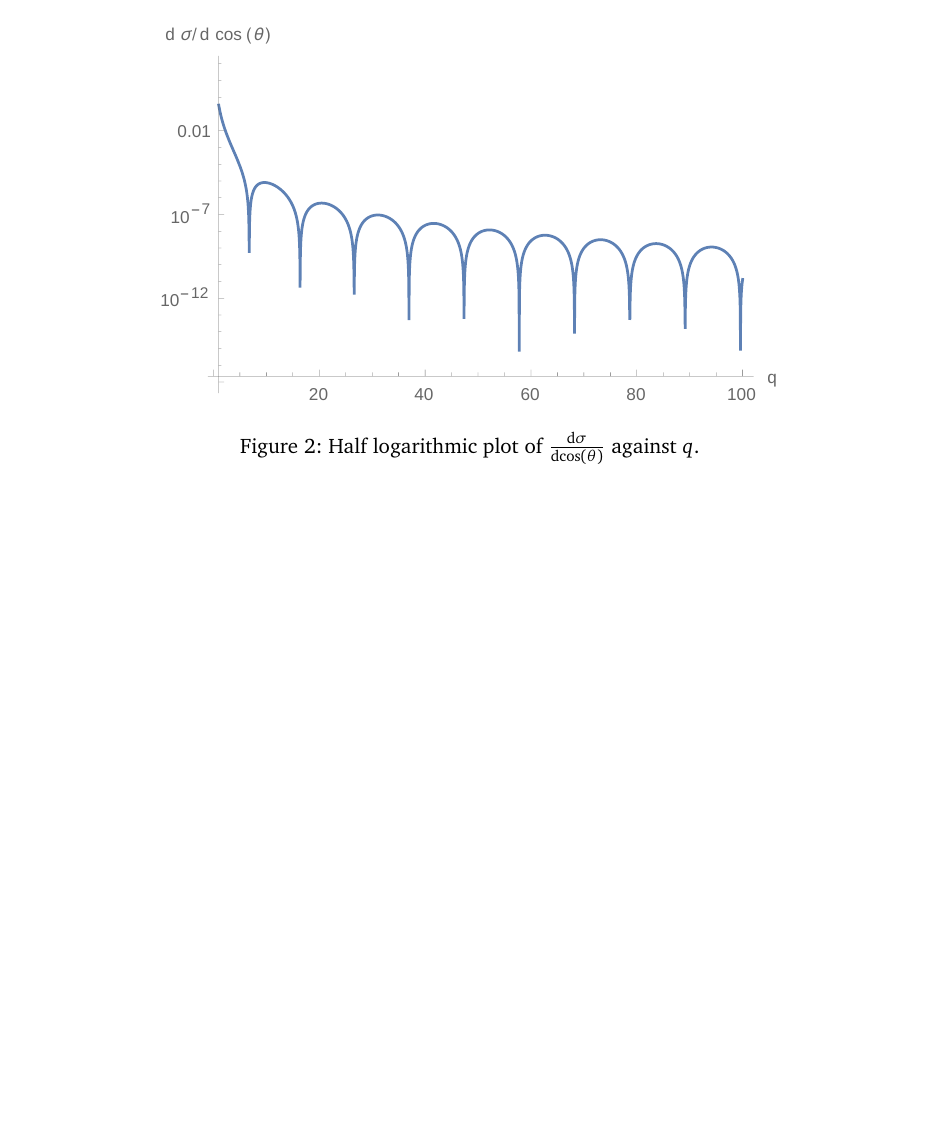
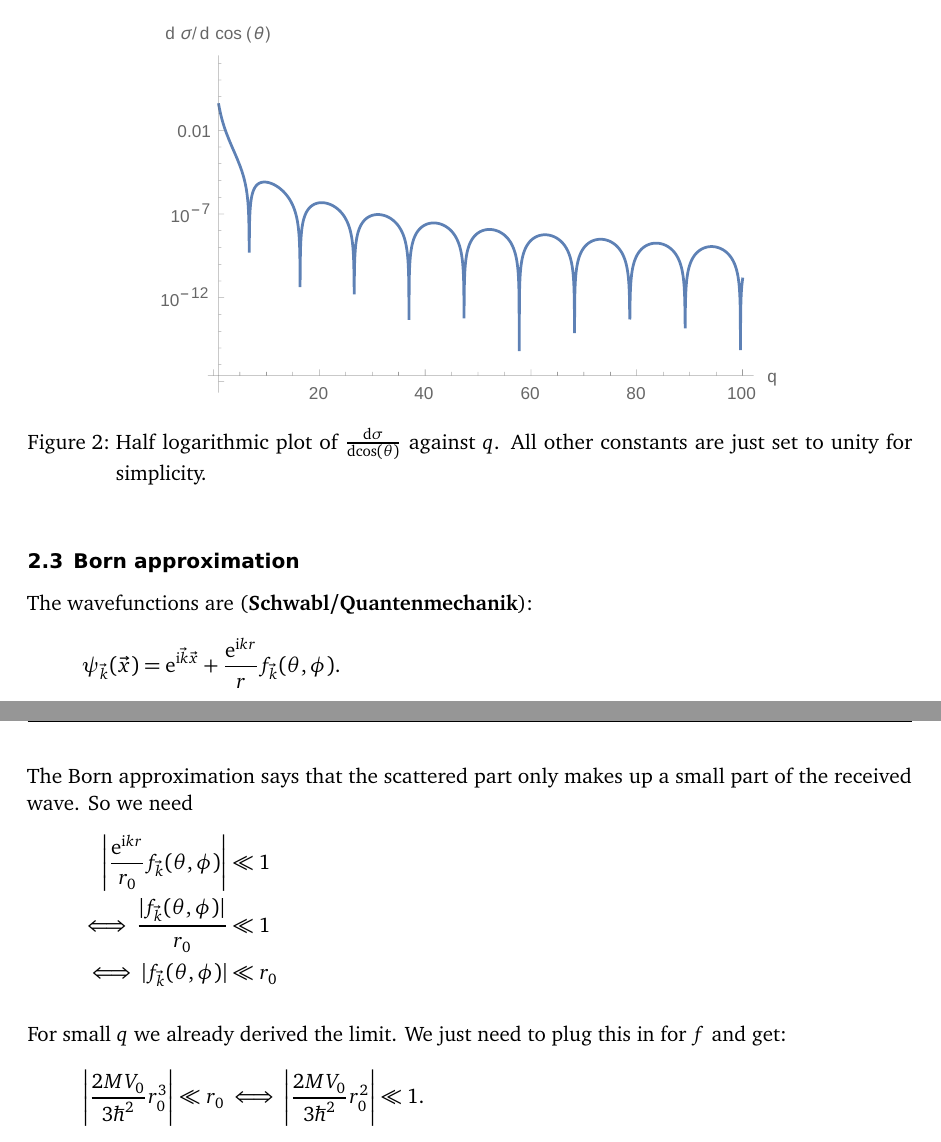
Before and after one commit to martin-ueding/physics606-problem-sets, a LaTeX document (08/physics606-08-handed_in.tex): part of page 6 of 6 before the commit and two parts of pages 6 and 7 of 7 after it, the two joined at a grey line, cut so that both start at the same text, the shorter picture padded with empty space. Compiled offline with pdfLaTeX; an older LaTeX class or package is replaced by its successor.

Commit message:
Finish problem set

```diff
--- a/08/physics606-08-handed_in.tex
+++ b/08/physics606-08-handed_in.tex
@@ -2,7 +2,7 @@
 
 \usepackage[
     bibatend,
-    color,
+    %color,
 ]{../header}
 
 \usepackage{tikz}
@@ -401,11 +401,35 @@ see the minima and maxima quite well.
     \centering
     \includegraphics[width=.7\linewidth]{logplot.pdf}
     \caption{%
-        Half logarithmic plot of $\od{\sigma}{\cos(\theta)}$ against $q$.
+        Half logarithmic plot of $\od{\sigma}{\cos(\theta)}$ against $q$. All
+        other constants are just set to unity for simplicity.
     }
     \label{fig:logplot}
 \end{figure}
 
+\subsection{Born approximation}
+
+The wavefunctions are \parencite[(18.9)]{Schwabl/Quantenmechanik}:
+\[
+    \psi_{\vec k}(\vec x) = \eup^{\iup \vec k \vec x} + \frac{\eup^{\iup kr}}r
+    f_{\vec k}(\theta, \phi).
+\]
+The Born approximation says that the scattered part only makes up a small part
+of the received wave. So we need
+\begin{align*}
+    \abs{\frac{\eup^{\iup kr}}{r_0} f_{\vec k}(\theta, \phi)} &\ll 1 \\
+    \iff \frac{|f_{\vec k}(\theta, \phi)|}{r_0} &\ll 1 \\
+    \iff |f_{\vec k}(\theta, \phi)| &\ll r_0
+\end{align*}
+
+For small $q$ we already derived the limit. We just need to plug this in for
+$f$ and get:
+\[
+    \abs{\frac{2MV_0}{3\hbar^2} r_0^3} \ll r_0
+    \iff
+    \abs{\frac{2MV_0}{3\hbar^2} r_0^2} \ll 1.
+\]
+
 \end{document}
 
 % vim: spell spelllang=en tw=79
```
Also changed, not shown: 08/physics606-08-handed_in.tex (14 more changed lines), 1 other file.
